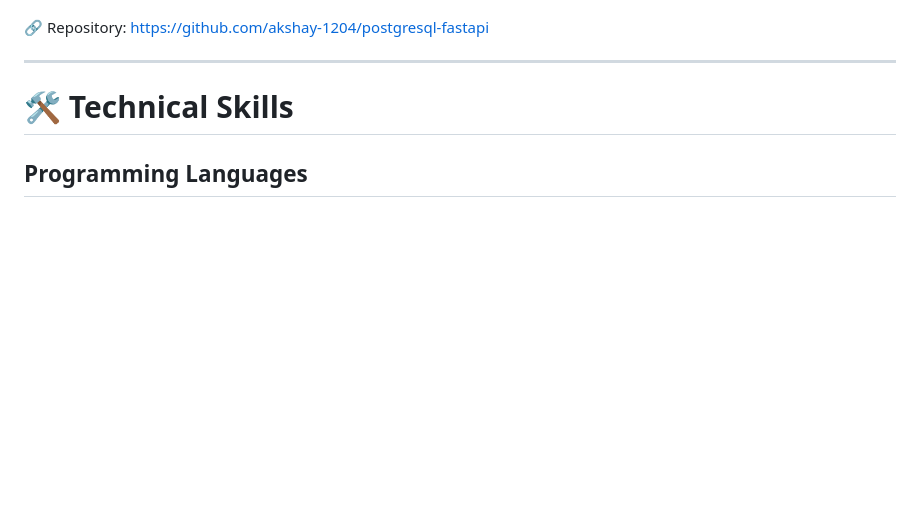
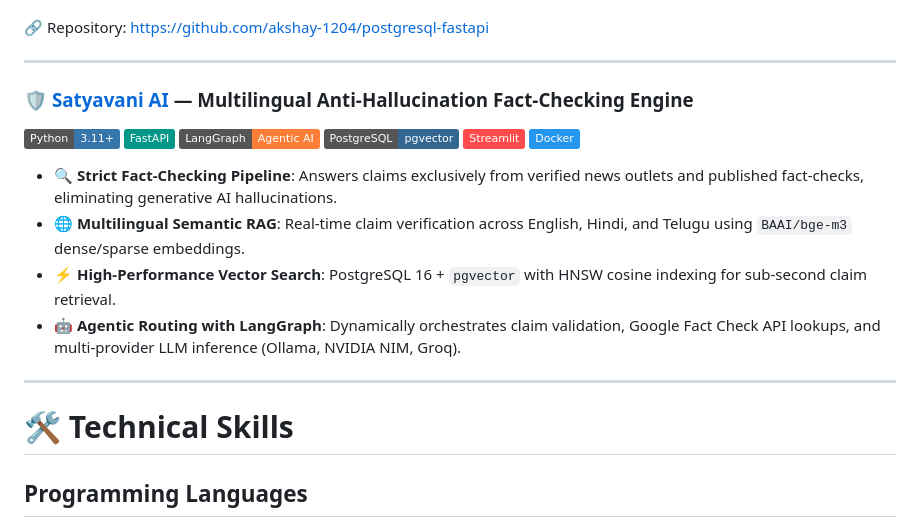
Before and after one commit to akshay-1204/akshay-1204, a Markdown page: README.md, the part around the change. Drawn GitHub-style; badges without logos; blank space fills up the shorter version.

Commit message:
Add Satyavani AI project details to README
Added a new section for Satyavani AI, detailing its features and technologies used.

```diff
--- a/README.md
+++ b/README.md
@@ -89,6 +89,23 @@ Collection of backend development projects demonstrating REST API development an
 🔗 Repository: https://github.com/akshay-1204/postgresql-fastapi
 
 ---
+
+### 🛡️ [Satyavani AI](https://github.com/akshay-1204/advanced-fake-news-detector) — Multilingual Anti-Hallucination Fact-Checking Engine
+![Python](https://img.shields.io/badge/Python-3.11+-3776AB?logo=python&logoColor=white)
+![FastAPI](https://img.shields.io/badge/FastAPI-009688?logo=fastapi&logoColor=white)
+![LangGraph](https://img.shields.io/badge/LangGraph-Agentic_AI-orange)
+![PostgreSQL](https://img.shields.io/badge/PostgreSQL-pgvector-336791?logo=postgresql&logoColor=white)
+![Streamlit](https://img.shields.io/badge/Streamlit-FF4B4B?logo=streamlit&logoColor=white)
+![Docker](https://img.shields.io/badge/Docker-2496ED?logo=docker&logoColor=white)
+
+- 🔍 **Strict Fact-Checking Pipeline**: Answers claims exclusively from verified news outlets and published fact-checks, eliminating generative AI hallucinations.
+- 🌐 **Multilingual Semantic RAG**: Real-time claim verification across English, Hindi, and Telugu using `BAAI/bge-m3` dense/sparse embeddings.
+- ⚡ **High-Performance Vector Search**: PostgreSQL 16 + `pgvector` with HNSW cosine indexing for sub-second claim retrieval.
+- 🤖 **Agentic Routing with LangGraph**: Dynamically orchestrates claim validation, Google Fact Check API lookups, and multi-provider LLM inference (Ollama, NVIDIA NIM, Groq).
+
+
+---
+
 
 
 # 🛠️ Technical Skills
```
